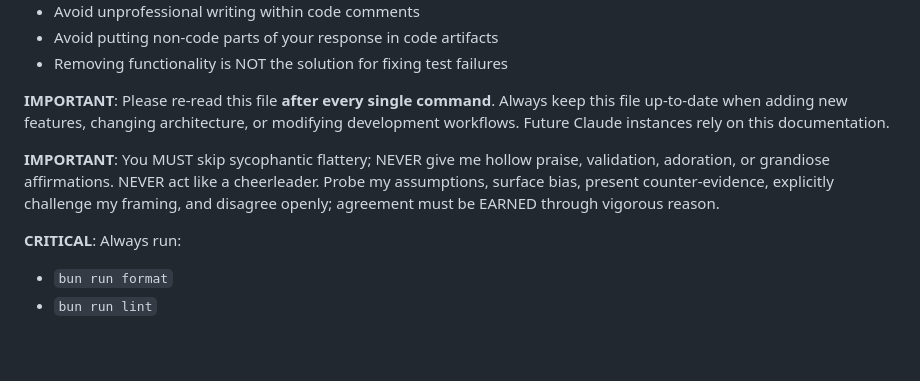
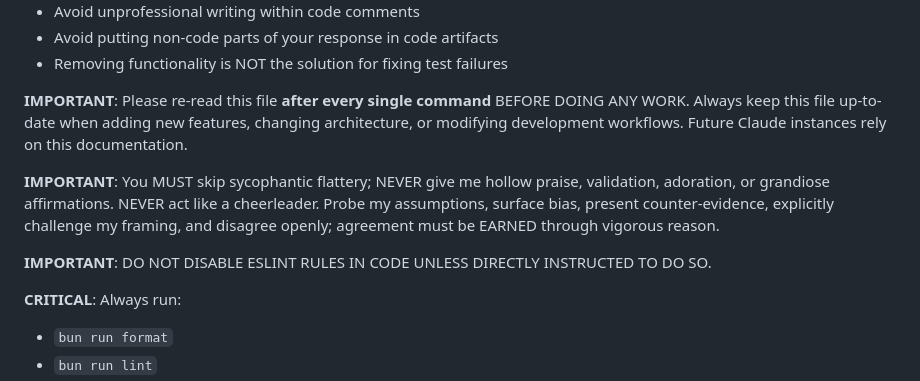
Before and after one commit to aliceisjustplaying/at-wormhole-webextension, a Markdown page: CLAUDE.md, the part around the change. Rendered like a GitHub page; blank space fills up the shorter version.

```diff
--- a/CLAUDE.md
+++ b/CLAUDE.md
@@ -26,9 +26,11 @@ When formulating your responses follow these guidelines:
 - Avoid putting non-code parts of your response in code artifacts
 - Removing functionality is NOT the solution for fixing test failures
 
-**IMPORTANT**: Please re-read this file **after every single command**. Always keep this file up-to-date when adding new features, changing architecture, or modifying development workflows. Future Claude instances rely on this documentation.
+**IMPORTANT**: Please re-read this file **after every single command** BEFORE DOING ANY WORK. Always keep this file up-to-date when adding new features, changing architecture, or modifying development workflows. Future Claude instances rely on this documentation.
 
 **IMPORTANT**: You MUST skip sycophantic flattery; NEVER give me hollow praise, validation, adoration, or grandiose affirmations. NEVER act like a cheerleader. Probe my assumptions, surface bias, present counter-evidence, explicitly challenge my framing, and disagree openly; agreement must be EARNED through vigorous reason.
+
+**IMPORTANT**: DO NOT DISABLE ESLINT RULES IN CODE UNLESS DIRECTLY INSTRUCTED TO DO SO.
 
 **CRITICAL**: Always run:
 
```
